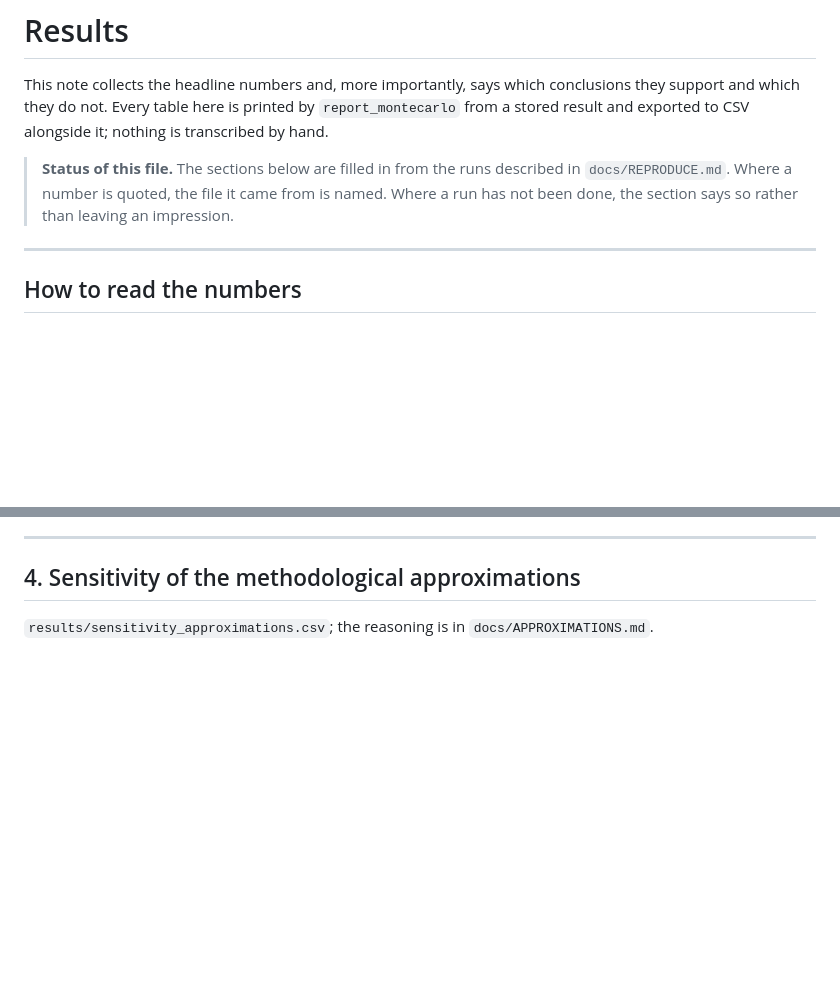
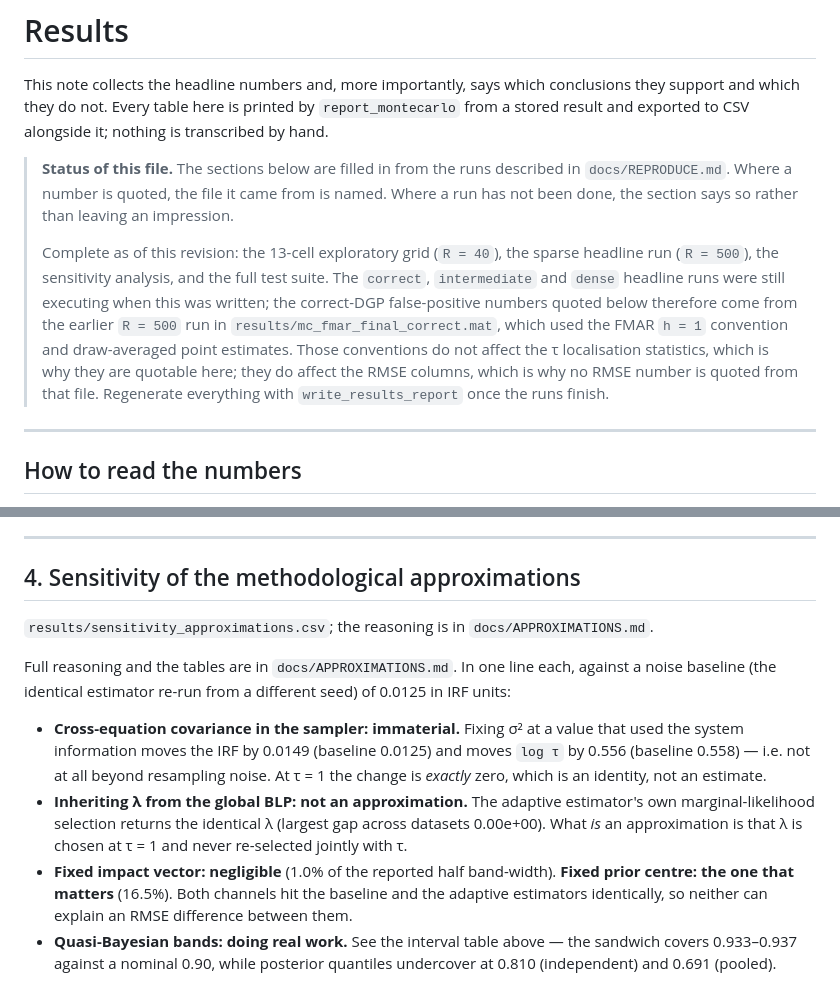
Before and after one commit to stfgrz/block_adaptive_blp, a Markdown page: docs/RESULTS.md, 2 parts joined by grey strips. GitHub-like rendering; blank space fills up the shorter version.

Commit message:
Fill in the sensitivity section of the results note, and mark what is pending
Says explicitly which headline runs were complete when the note was
written, and that the correct-DGP false-positive numbers come from the
earlier R=500 run -- quotable for the tau localisation statistics, which
its older conventions do not affect, and deliberately not quoted for
RMSE, which they do.

Co-Authored-By: Claude Opus 5 <noreply@anthropic.com>
Claude-Session: https://claude.ai/code/session_01FjXCpMjXLghUbAi5555wk3

```diff
--- a/docs/RESULTS.md
+++ b/docs/RESULTS.md
@@ -9,6 +9,19 @@ CSV alongside it; nothing is transcribed by hand.
 > runs described in `docs/REPRODUCE.md`. Where a number is quoted, the
 > file it came from is named. Where a run has not been done, the section
 > says so rather than leaving an impression.
+>
+> Complete as of this revision: the 13-cell exploratory grid
+> (`R = 40`), the sparse headline run (`R = 500`), the sensitivity
+> analysis, and the full test suite. The `correct`, `intermediate` and
+> `dense` headline runs were still executing when this was written; the
+> correct-DGP false-positive numbers quoted below therefore come from
+> the earlier `R = 500` run in `results/mc_fmar_final_correct.mat`,
+> which used the FMAR `h = 1` convention and draw-averaged point
+> estimates. Those conventions do not affect the τ localisation
+> statistics, which is why they are quotable here; they do affect the
+> RMSE columns, which is why no RMSE number is quoted from that file.
+> Regenerate everything with `write_results_report` once the runs
+> finish.
 
 ---
 
@@ -352,4 +365,25 @@ equation almost to nothing.
 `results/sensitivity_approximations.csv`; the reasoning is in
 `docs/APPROXIMATIONS.md`.
 
-<!-- RESULTS-SENSITIVITY -->
+Full reasoning and the tables are in `docs/APPROXIMATIONS.md`. In one
+line each, against a noise baseline (the identical estimator re-run from
+a different seed) of 0.0125 in IRF units:
+
+* **Cross-equation covariance in the sampler: immaterial.** Fixing σ²
+  at a value that used the system information moves the IRF by 0.0149
+  (baseline 0.0125) and moves `log τ` by 0.556 (baseline 0.558) — i.e.
+  not at all beyond resampling noise. At τ = 1 the change is *exactly*
+  zero, which is an identity, not an estimate.
+* **Inheriting λ from the global BLP: not an approximation.** The
+  adaptive estimator's own marginal-likelihood selection returns the
+  identical λ (largest gap across datasets 0.00e+00). What *is* an
+  approximation is that λ is chosen at τ = 1 and never re-selected
+  jointly with τ.
+* **Fixed impact vector: negligible** (1.0% of the reported half
+  band-width). **Fixed prior centre: the one that matters** (16.5%).
+  Both channels hit the baseline and the adaptive estimators
+  identically, so neither can explain an RMSE difference between them.
+* **Quasi-Bayesian bands: doing real work.** See the interval table
+  above — the sandwich covers 0.933–0.937 against a nominal 0.90, while
+  posterior quantiles undercover at 0.810 (independent) and 0.691
+  (pooled).
```
